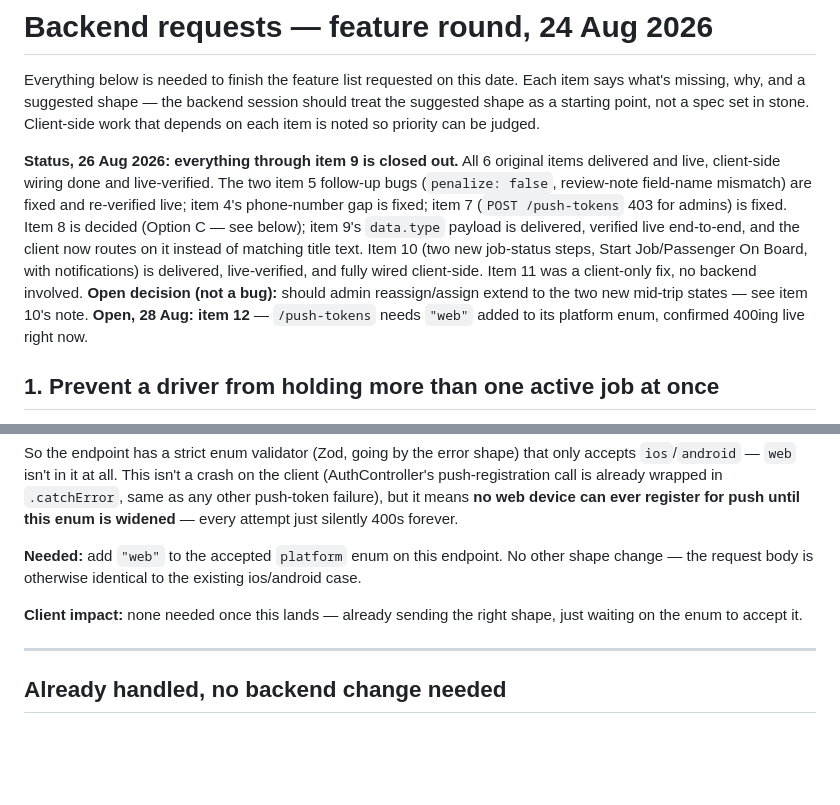
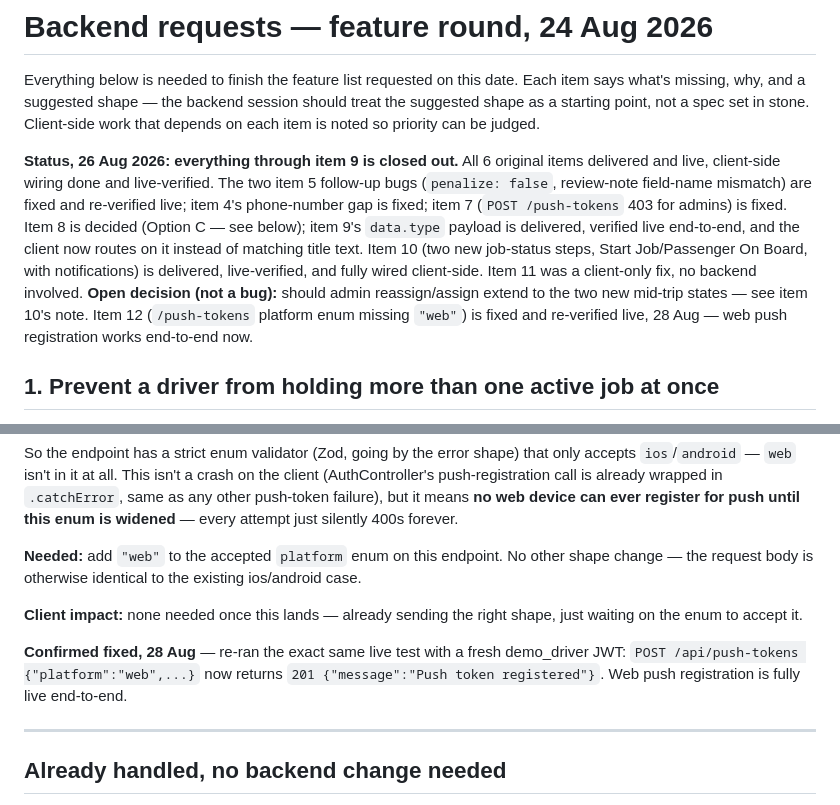
Before and after one commit to SafeerAbbas624/ts-minicab-dispatch, a Markdown page: docs/BACKEND_REQUESTS.md, 2 parts joined by grey strips. GitHub-like rendering; blank space fills up the shorter version.

Commit message:
Confirm item 12 (/push-tokens platform:web) fixed live
Re-tested with a fresh demo_driver JWT: now returns 201, web push
registration works end-to-end.

Co-Authored-By: Claude Sonnet 5 <noreply@anthropic.com>

```diff
--- a/docs/BACKEND_REQUESTS.md
+++ b/docs/BACKEND_REQUESTS.md
@@ -2,7 +2,7 @@
 
 Everything below is needed to finish the feature list requested on this date. Each item says what's missing, why, and a suggested shape — the backend session should treat the suggested shape as a starting point, not a spec set in stone. Client-side work that depends on each item is noted so priority can be judged.
 
-**Status, 26 Aug 2026: everything through item 9 is closed out.** All 6 original items delivered and live, client-side wiring done and live-verified. The two item 5 follow-up bugs (`penalize: false`, review-note field-name mismatch) are fixed and re-verified live; item 4's phone-number gap is fixed; item 7 (`POST /push-tokens` 403 for admins) is fixed. Item 8 is decided (Option C — see below); item 9's `data.type` payload is delivered, verified live end-to-end, and the client now routes on it instead of matching title text. Item 10 (two new job-status steps, Start Job/Passenger On Board, with notifications) is delivered, live-verified, and fully wired client-side. Item 11 was a client-only fix, no backend involved. **Open decision (not a bug):** should admin reassign/assign extend to the two new mid-trip states — see item 10's note. **Open, 28 Aug: item 12** — `/push-tokens` needs `"web"` added to its platform enum, confirmed 400ing live right now.
+**Status, 26 Aug 2026: everything through item 9 is closed out.** All 6 original items delivered and live, client-side wiring done and live-verified. The two item 5 follow-up bugs (`penalize: false`, review-note field-name mismatch) are fixed and re-verified live; item 4's phone-number gap is fixed; item 7 (`POST /push-tokens` 403 for admins) is fixed. Item 8 is decided (Option C — see below); item 9's `data.type` payload is delivered, verified live end-to-end, and the client now routes on it instead of matching title text. Item 10 (two new job-status steps, Start Job/Passenger On Board, with notifications) is delivered, live-verified, and fully wired client-side. Item 11 was a client-only fix, no backend involved. **Open decision (not a bug):** should admin reassign/assign extend to the two new mid-trip states — see item 10's note. Item 12 (`/push-tokens` platform enum missing `"web"`) is fixed and re-verified live, 28 Aug — web push registration works end-to-end now.
 
 ## 1. Prevent a driver from holding more than one active job at once
 
@@ -156,6 +156,8 @@ So the endpoint has a strict enum validator (Zod, going by the error shape) that
 
 **Client impact:** none needed once this lands — already sending the right shape, just waiting on the enum to accept it.
 
+**Confirmed fixed, 28 Aug** — re-ran the exact same live test with a fresh demo_driver JWT: `POST /api/push-tokens {"platform":"web",...}` now returns `201 {"message":"Push token registered"}`. Web push registration is fully live end-to-end.
+
 ---
 
 ## Already handled, no backend change needed
```
